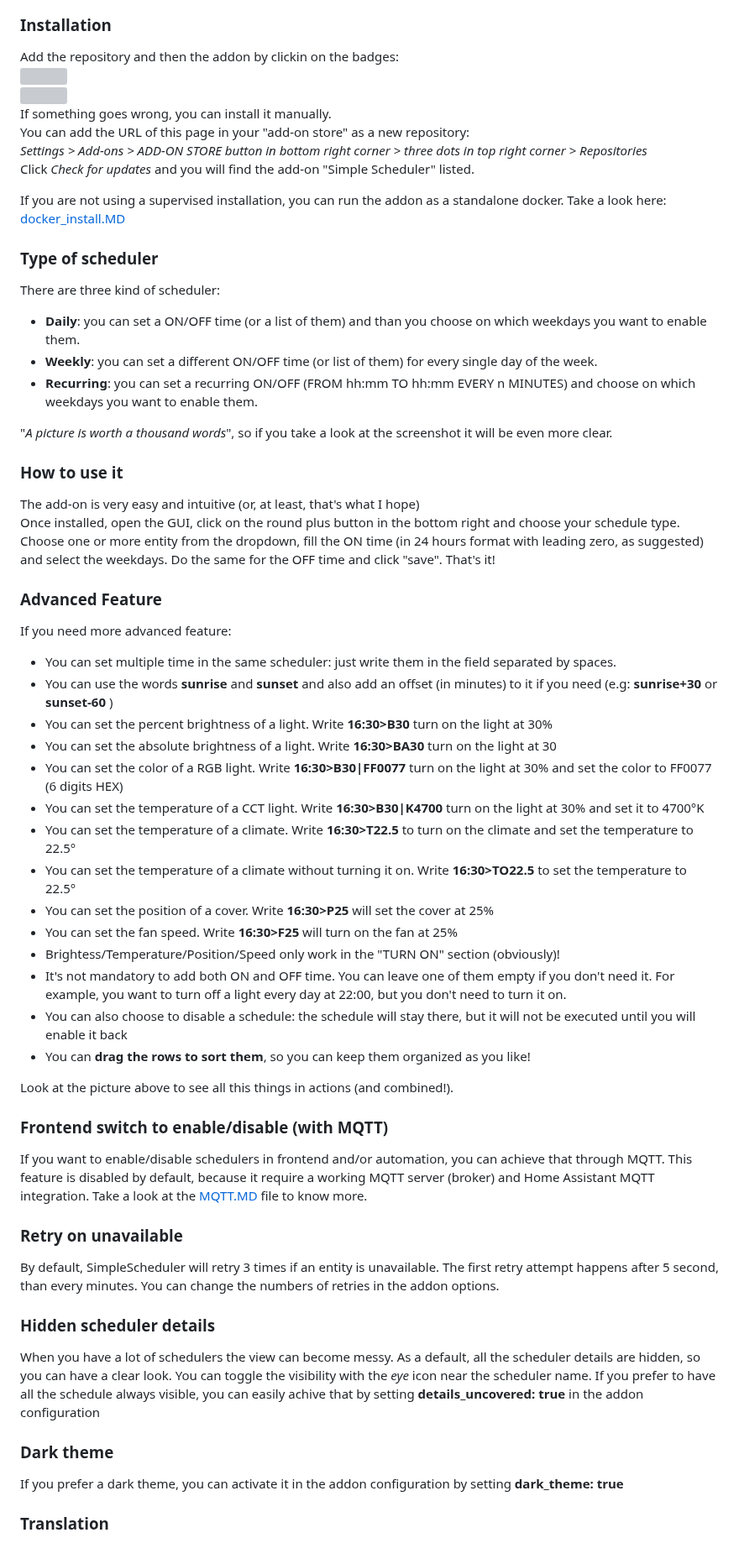
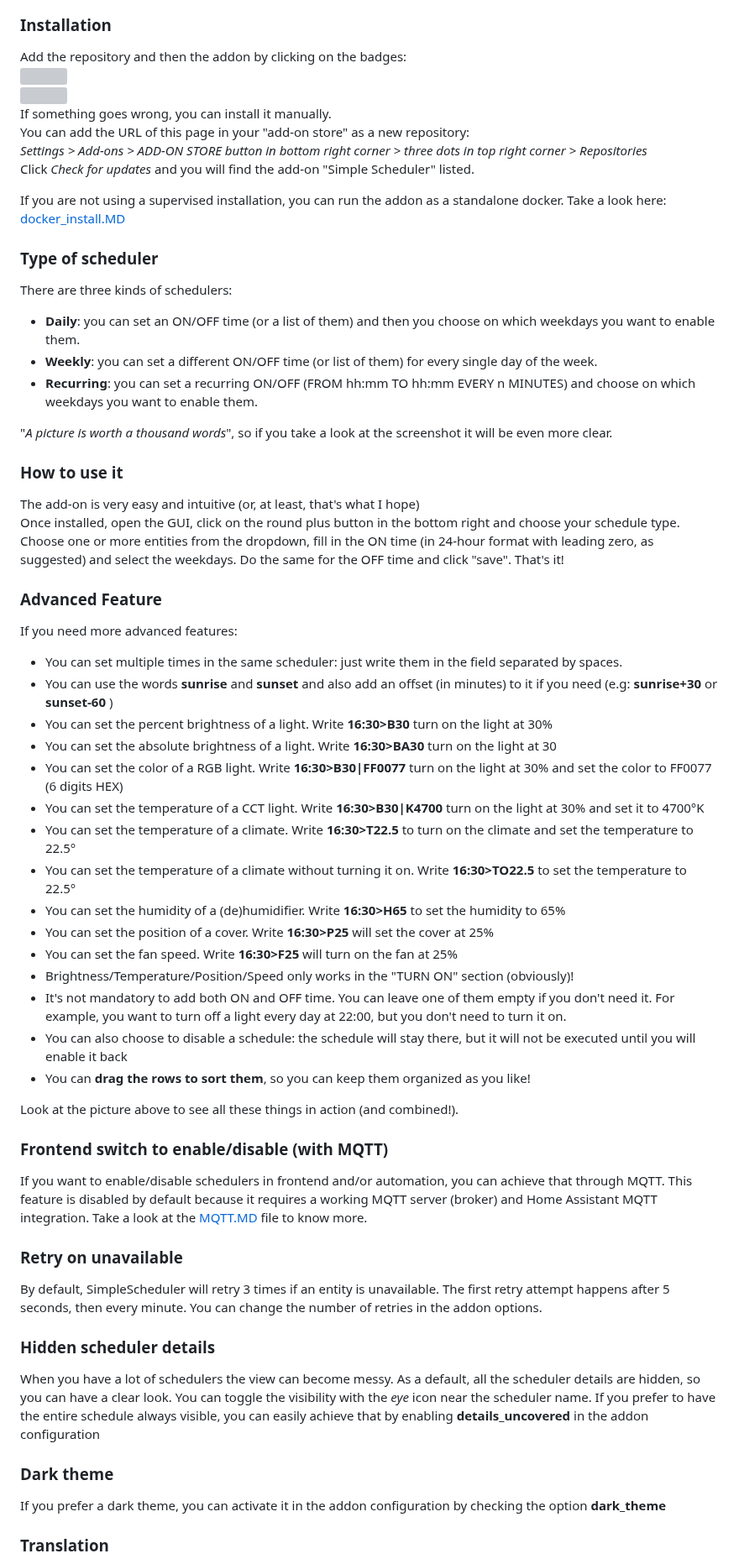
Before and after one commit to arthurdent75/SimpleScheduler, a Markdown page: README.md, the part around one of its changes. Shown at 84% size. Rendered like a GitHub page; grey boxes are pictures that could not be loaded.

```diff
--- a/README.md
+++ b/README.md
@@ -6,7 +6,7 @@ You can keep all the schedules in one place and add/change in a few clicks, even
 ![SimpleScheduler](https://raw.githubusercontent.com/arthurdent75/SimpleScheduler/master/asset/logo.png)
 
 ### Installation
-Add the repository and then the addon by clickin on the badges:\
+Add the repository and then the addon by clicking on the badges:\
 [<img src="https://my.home-assistant.io/badges/supervisor_add_addon_repository.svg">](https://my.home-assistant.io/redirect/supervisor_add_addon_repository/?repository_url=https%3A%2F%2Fgithub.com%2Farthurdent75%2FSimpleScheduler) \
 [<img src="https://my.home-assistant.io/badges/supervisor_addon.svg">](https://my.home-assistant.io/redirect/supervisor_addon/?addon=00185a40_simplescheduler) \
 If something goes wrong, you can install it manually.\
@@ -19,8 +19,8 @@ Take a look here: [docker_install.MD](https://github.com/arthurdent75/SimpleSche
 
 ### Type of scheduler
 
-There are three kind of scheduler:
-- **Daily**: you can set a ON/OFF time (or a list of them) and than you choose on which weekdays you want to enable them.
+There are three kinds of schedulers:
+- **Daily**: you can set an ON/OFF time (or a list of them) and then you choose on which weekdays you want to enable them.
 - **Weekly**: you can set a different ON/OFF time (or list of them) for every single day of the week.
 - **Recurring**: you can set a recurring ON/OFF (FROM hh:mm TO hh:mm EVERY n MINUTES) and choose on which weekdays you want to enable them.
 
@@ -29,12 +29,12 @@ There are three kind of scheduler:
 ### How to use it
 The add-on is very easy and intuitive (or, at least, that's what I hope)\
 Once installed, open the GUI, click on the round plus button in the bottom right and choose your schedule type.\
-Choose one or more entity from the dropdown, fill the ON time (in 24 hours format with leading zero, as suggested) and select the weekdays. Do the same for the OFF time and click "save".
+Choose one or more entities from the dropdown, fill in the ON time (in 24-hour format with leading zero, as suggested) and select the weekdays. Do the same for the OFF time and click "save".
 That's it!
 
 ### Advanced Feature
-If you need more advanced feature:
-- You can set multiple time in the same scheduler: just write them in the field separated by spaces.
+If you need more advanced features:
+- You can set multiple times in the same scheduler: just write them in the field separated by spaces.
 - You can use the words **sunrise** and **sunset** and also add an offset (in minutes) to it if you need (e.g: **sunrise+30** or **sunset-60** )
 - You can set the percent brightness of a light. Write **16:30>B30** turn on the light at 30%
 - You can set the absolute brightness of a light. Write **16:30>BA30** turn on the light at 30
@@ -42,30 +42,31 @@ If you need more advanced feature:
 - You can set the temperature of a CCT light. Write **16:30>B30|K4700** turn on the light at 30% and set it to 4700°K
 - You can set the temperature of a climate. Write **16:30>T22.5** to turn on the climate and set the temperature to 22.5°
 - You can set the temperature of a climate without turning it on. Write **16:30>TO22.5** to set the temperature to 22.5°
+- You can set the humidity of a (de)humidifier. Write **16:30>H65** to set the humidity to 65%
 - You can set the position of a cover. Write **16:30>P25** will set the cover at 25%
 - You can set the fan speed. Write **16:30>F25** will turn on the fan at 25%
-- Brightess/Temperature/Position/Speed only work in the "TURN ON" section (obviously)!
+- Brightness/Temperature/Position/Speed only works in the "TURN ON" section (obviously)!
 - It's not mandatory to add both ON and OFF time. You can leave one of them empty if you don't need it. For example, you want to turn off a light every day at 22:00, but you don't need to turn it on.
 - You can also choose to disable a schedule: the schedule will stay there, but it will not be executed until you will enable it back
 - You can **drag the rows to sort them**, so you can keep them organized as you like!
 
-Look at the picture above to see all this things in actions (and combined!).
+Look at the picture above to see all these things in action (and combined!).
 
 ### Frontend switch to enable/disable (with MQTT)
 If you want to enable/disable schedulers in frontend and/or automation, you can achieve that through MQTT.
-This feature is disabled by default, because it require a working MQTT server (broker) and Home Assistant MQTT integration.
+This feature is disabled by default because it requires a working MQTT server (broker) and Home Assistant MQTT integration.
 Take a look at the [MQTT.MD](https://github.com/arthurdent75/SimpleScheduler/blob/master/asset/MQTT.MD "MQTT.MD") file to know more.
 
 ### Retry on unavailable
-By default, SimpleScheduler will retry 3 times if an entity is unavailable. The first retry attempt happens after 5 second, than every minutes. You can change the numbers of retries in the addon options.
+By default, SimpleScheduler will retry 3 times if an entity is unavailable. The first retry attempt happens after 5 seconds, then every minute. You can change the number of retries in the addon options.
 
 ### Hidden scheduler details
 When you have a lot of schedulers the view can become messy. As a default, all the scheduler details are hidden, so you can have a clear look.
 You can toggle the visibility with the *eye* icon near the scheduler name.
-If you prefer to have all the schedule always visible, you can easily achive that by setting **details_uncovered: true** in the addon configuration
+If you prefer to have the entire schedule always visible, you can easily achieve that by enabling **details_uncovered** in the addon configuration
 
 ### Dark theme
-If you prefer a dark theme, you can activate it in the addon configuration by setting **dark_theme: true**
+If you prefer a dark theme, you can activate it in the addon configuration by checking the option **dark_theme**
 
 ### Translation
 The default text language is English. They are very few words.
```
Also changed, not shown: other parts of README.md (+4 -4 lines).
